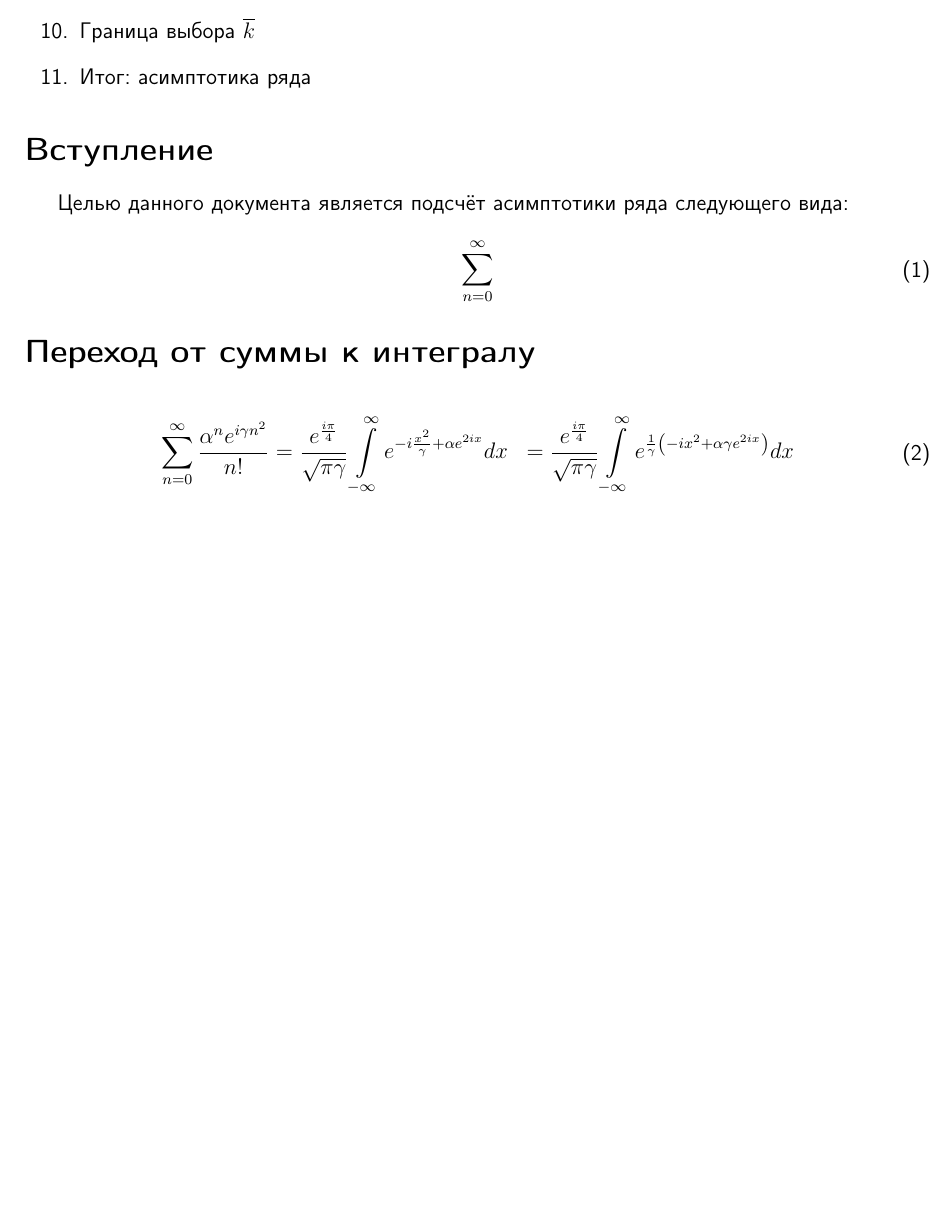
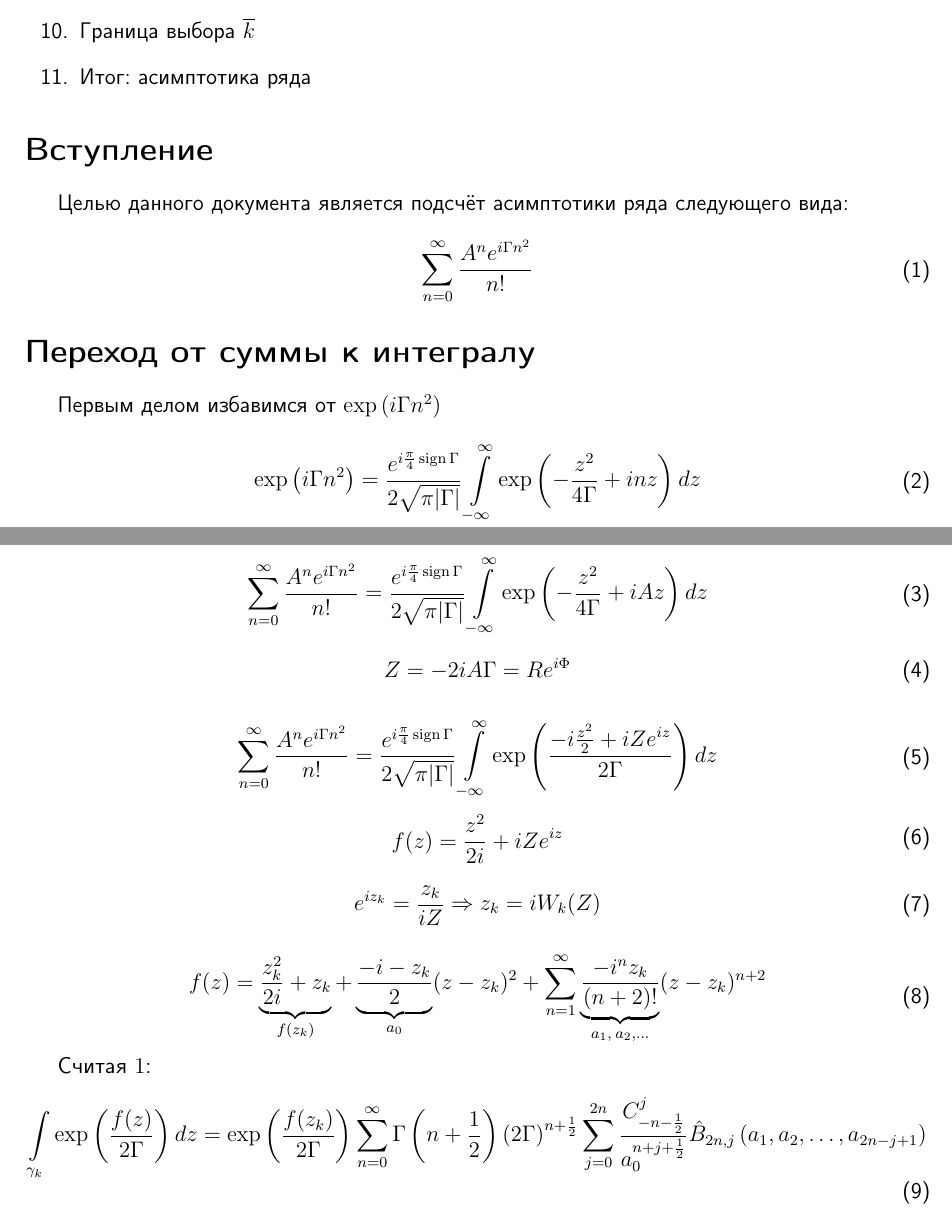
Before and after one commit to KeeeeeK/Husimi, a LaTeX document (tex/Математическое приложение/Supplemental material.tex): part of the page before the commit and two parts of pages 1 and 2 of 2 after it, the two joined at a grey line, cut so that both start at the same text, the shorter picture padded with empty space. Compiled offline with pdfLaTeX.

Commit message:
Накидываю формулы в мат приложение

```diff
--- a/tex/Математическое приложение/Supplemental material.tex
+++ b/tex/Математическое приложение/Supplemental material.tex
@@ -54,18 +54,46 @@
 \section*{Вступление}
 Целью данного документа является подсчёт асимптотики ряда следующего вида:
 \begin{eqw}
-    \sum\limits_{n=0}^\infty
+    \sum\limits_{n=0}^{\infty} \frac{A^n e^{i\Gamma n^2}}{n!}
 \end{eqw}
 
 \section*{Переход от суммы к интегралу}
-
-
+Первым делом избавимся от $\exp\left(i\Gamma n^2\right)$
+\begin{eqw}
+    \exp\left(i\Gamma n^2\right) = \frac{e^{i\frac{\pi}{4}\sign \Gamma}}{2\sqrt{\pi|\Gamma|}}
+    \int\limits_{-\infty}^{\infty} \exp\left(-\frac{z^2}{4\Gamma} + i n z\right) dz
+\end{eqw}
 
 \begin{eqw}
-    \sum\limits_{n=0}^{\infty} \frac{\alpha^n e^{i\gamma n^2}}{n!}
-    &= \frac{e^{\frac{i\pi}{4}}}{\sqrt{\pi\gamma}}
-    \int\limits_{-\infty}^{\infty}e^{-i \frac{x^2}{\gamma} + \alpha e^{2ix}}dx
-    &= \frac{e^{\frac{i\pi}{4}}}{\sqrt{\pi\gamma}}
-    \int\limits_{-\infty}^{\infty}e^{\frac{1}{\gamma}\left(-i x^2 + \alpha \gamma e^{2ix}\right)}dx
+    \sum\limits_{n=0}^{\infty} \frac{A^n e^{i\Gamma n^2}}{n!} = \frac{e^{i\frac{\pi}{4}\sign \Gamma}}{2\sqrt{\pi|\Gamma|}}
+    \int\limits_{-\infty}^{\infty} \exp\left(-\frac{z^2}{4\Gamma} + i A z\right) dz
+\end{eqw}
+
+\begin{eqw}
+    Z = -2i A \Gamma = R e^{i\Phi}
+\end{eqw}
+
+\begin{eqw}
+    \sum\limits_{n=0}^{\infty} \frac{A^n e^{i\Gamma n^2}}{n!} = \frac{e^{i\frac{\pi}{4}\sign \Gamma}}{2\sqrt{\pi|\Gamma|}}
+    \int\limits_{-\infty}^{\infty}\exp\left(\frac{-i\frac{z^2}{2} + i Z e^{iz}}{2\Gamma}\right)dz
+\end{eqw}
+
+\begin{eqw}
+    f(z) =  \frac{z^2}{2i} + i Z e^{iz}
+\end{eqw}
+
+\begin{eqw}
+    e^{i z_k} = \frac{z_k}{iZ} \Rightarrow   z_k = i W_k(Z)
+\end{eqw}
+
+\begin{eqw}
+    f(z) = \underbrace{\frac{z_k^2}{2i} + z_k}_{f(z_k)} + \underbrace{\frac{-i-z_k}{2}}_{a_0} (z-z_k)^2 +
+    \sum_{n=1}^{\infty} \underbrace{\frac{-i^n z_k}{(n+2)!}}_{a_1, \: a_2, \dots} (z-z_k)^{n+2}
+\end{eqw}
+
+Считая $1$:
+\begin{eqw}
+    \int\limits_{\gamma_k} \exp\left(\frac{f(z)}{2\Gamma}\right) dz
+    = \exp\left(\frac{ f(z_k)}{2\Gamma} \right)\sum\limits_{n=0}^{\infty} \Gamma\left(n+\frac{1}{2}\right)\left(2\Gamma\right)^{n+\frac{1}{2}} \sum\limits_{j=0}^{2n} \frac{C_{-n-\frac{1}{2}}^j}{a_0^{n+j+\frac{1}{2}}}\hat{B}_{2n, j}\left(a_1, a_2, \dots, a_{2n-j+1}\right)
 \end{eqw}
 \end{document}
```
Also changed, not shown: tex/Математическое приложение/Supplemental material.pdf.
